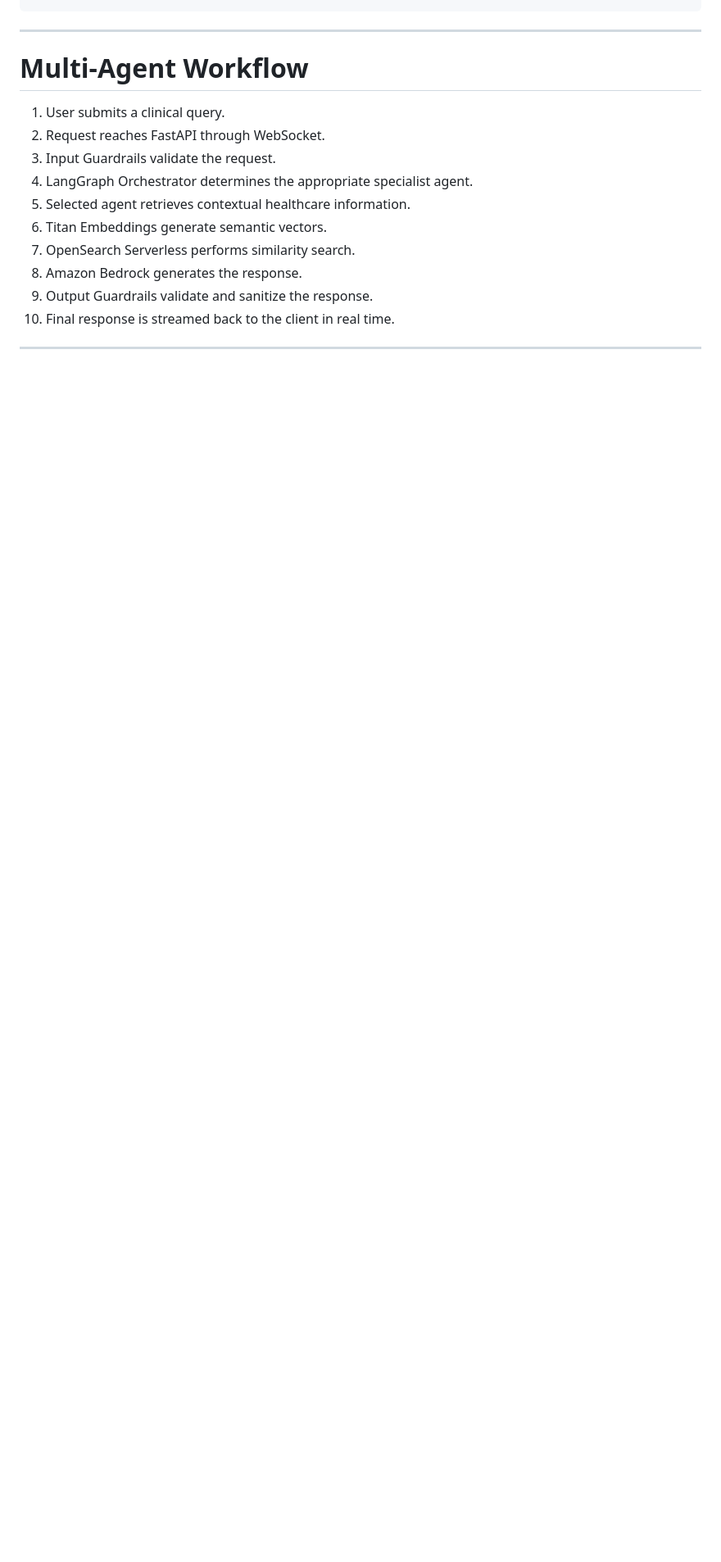
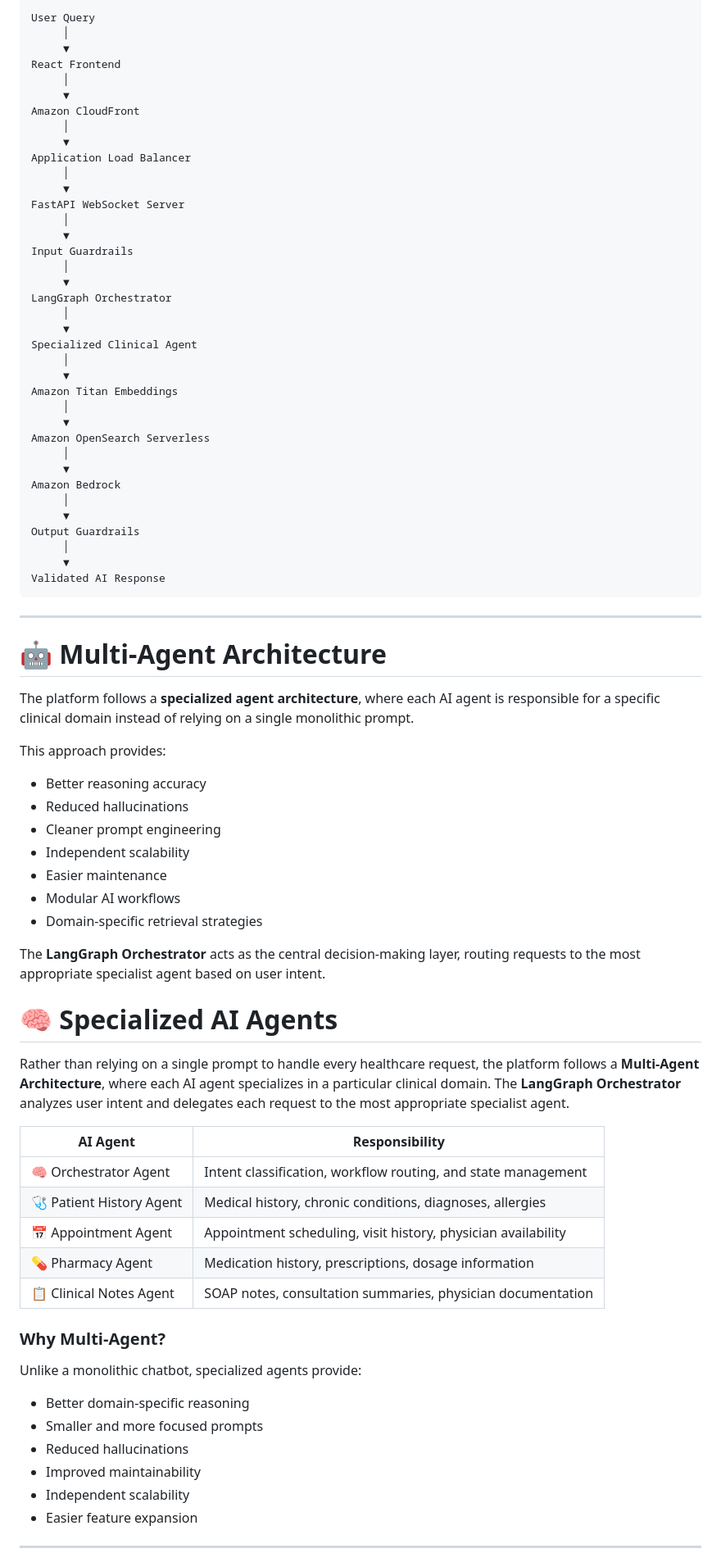
Before and after one commit to Thirumalaiboobathi/Agentic-RAG, a Markdown page: README.md, the part around one of its changes. Shown at 82% size. Rendered like a GitHub page; blank space fills up the shorter version.

````diff
--- a/README.md
+++ b/README.md
@@ -80,19 +88,83 @@ The system is built with scalability, security, observability, and production de
+```text
+User Query
+     │
+     ▼
+React Frontend
+     │
+     ▼
+Amazon CloudFront
+     │
+     ▼
+Application Load Balancer
+     │
+     ▼
+FastAPI WebSocket Server
+     │
+     ▼
+Input Guardrails
+     │
+     ▼
+LangGraph Orchestrator
+     │
+     ▼
+Specialized Clinical Agent
+     │
+     ▼
+Amazon Titan Embeddings
+     │
+     ▼
+Amazon OpenSearch Serverless
+     │
+     ▼
+Amazon Bedrock
+     │
+     ▼
+Output Guardrails
+     │
+     ▼
+Validated AI Response
 ```
 
 ---
 
-# Multi-Agent Workflow
+# 🤖 Multi-Agent Architecture
 
-1. User submits a clinical query.
-2. Request reaches FastAPI through WebSocket.
-3. Input Guardrails validate the request.
-4. LangGraph Orchestrator determines the appropriate specialist agent.
-5. Selected agent retrieves contextual healthcare information.
-6. Titan Embeddings generate semantic vectors.
-7. OpenSearch Serverless performs similarity search.
-8. Amazon Bedrock generates the response.
-9. Output Guardrails validate and sanitize the response.
-10. Final response is streamed back to the client in real time.
+The platform follows a **specialized agent architecture**, where each AI agent is responsible for a specific clinical domain instead of relying on a single monolithic prompt.
+
+This approach provides:
+
+- Better reasoning accuracy
+- Reduced hallucinations
+- Cleaner prompt engineering
+- Independent scalability
+- Easier maintenance
+- Modular AI workflows
+- Domain-specific retrieval strategies
+
+The **LangGraph Orchestrator** acts as the central decision-making layer, routing requests to the most appropriate specialist agent based on user intent.
+
+# 🧠 Specialized AI Agents
+
+Rather than relying on a single prompt to handle every healthcare request, the platform follows a **Multi-Agent Architecture**, where each AI agent specializes in a particular clinical domain. The **LangGraph Orchestrator** analyzes user intent and delegates each request to the most appropriate specialist agent.
+
+| AI Agent | Responsibility |
+|-----------|----------------|
+| 🧠 Orchestrator Agent | Intent classification, workflow routing, and state management |
+| 🩺 Patient History Agent | Medical history, chronic conditions, diagnoses, allergies |
+| 📅 Appointment Agent | Appointment scheduling, visit history, physician availability |
+| 💊 Pharmacy Agent | Medication history, prescriptions, dosage information |
+| 📋 Clinical Notes Agent | SOAP notes, consultation summaries, physician documentation |
+
+### Why Multi-Agent?
+
+Unlike a monolithic chatbot, specialized agents provide:
+
+- Better domain-specific reasoning
+- Smaller and more focused prompts
+- Reduced hallucinations
+- Improved maintainability
+- Independent scalability
+- Easier feature expansion
 
 ---
 
````
Also changed, not shown: other parts of README.md (+404 -186 lines).
